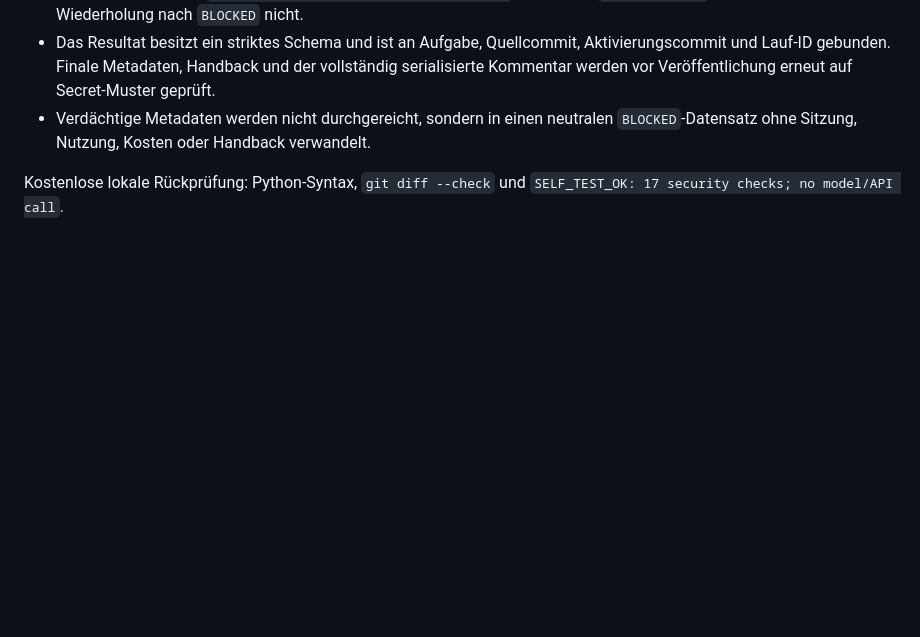
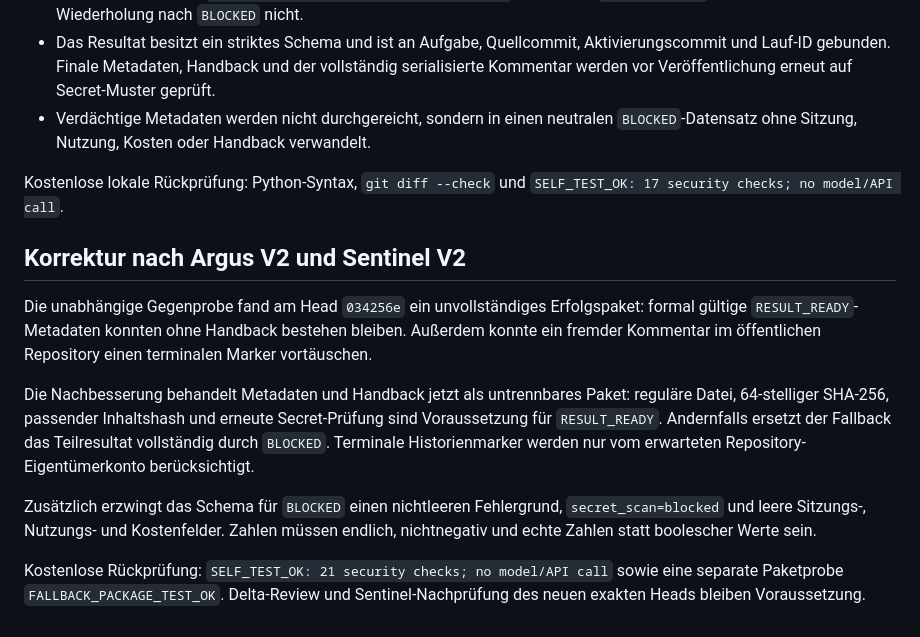
Before and after one commit to pahlborn/agentarium, a Markdown page: handoffs/AG-RELAY-PUBLIC-SEC-001.md, the part around the change. Rendered like a GitHub page; blank space fills up the shorter version.

Commit message:
AG-RELAY-PUBLIC-SEC-001: validate complete result package

```diff
--- a/handoffs/AG-RELAY-PUBLIC-SEC-001.md
+++ b/handoffs/AG-RELAY-PUBLIC-SEC-001.md
@@ -58,3 +58,24 @@ wurde daraufhin ohne Aktivierung und ohne Modellaufruf nachgebessert:
 
 Kostenlose lokale Rückprüfung: Python-Syntax, `git diff --check` und
 `SELF_TEST_OK: 17 security checks; no model/API call`.
+
+## Korrektur nach Argus V2 und Sentinel V2
+
+Die unabhängige Gegenprobe fand am Head `034256e` ein unvollständiges
+Erfolgspaket: formal gültige `RESULT_READY`-Metadaten konnten ohne Handback
+bestehen bleiben. Außerdem konnte ein fremder Kommentar im öffentlichen
+Repository einen terminalen Marker vortäuschen.
+
+Die Nachbesserung behandelt Metadaten und Handback jetzt als untrennbares
+Paket: reguläre Datei, 64-stelliger SHA-256, passender Inhaltshash und erneute
+Secret-Prüfung sind Voraussetzung für `RESULT_READY`. Andernfalls ersetzt der
+Fallback das Teilresultat vollständig durch `BLOCKED`. Terminale Historienmarker
+werden nur vom erwarteten Repository-Eigentümerkonto berücksichtigt.
+
+Zusätzlich erzwingt das Schema für `BLOCKED` einen nichtleeren Fehlergrund,
+`secret_scan=blocked` und leere Sitzungs-, Nutzungs- und Kostenfelder. Zahlen
+müssen endlich, nichtnegativ und echte Zahlen statt boolescher Werte sein.
+
+Kostenlose Rückprüfung: `SELF_TEST_OK: 21 security checks; no model/API call`
+sowie eine separate Paketprobe `FALLBACK_PACKAGE_TEST_OK`. Delta-Review und
+Sentinel-Nachprüfung des neuen exakten Heads bleiben Voraussetzung.
```
